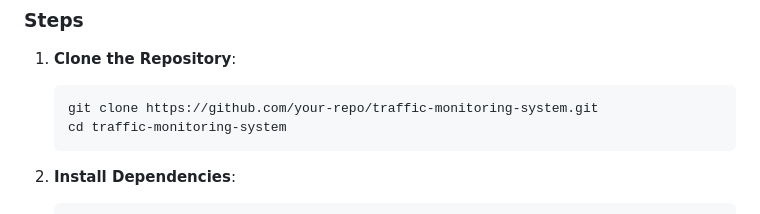
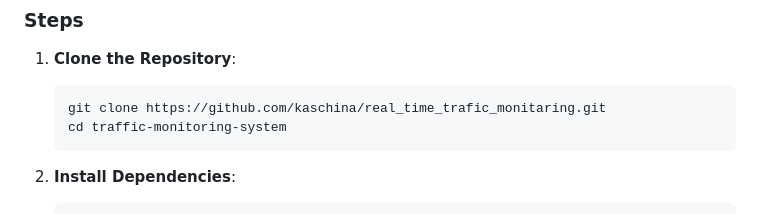
Before and after one commit to kas-china/real_time_trafic_monitaring, a Markdown page: README.md, the part around the change. Rendered like a GitHub page.

````diff
--- a/README.md
+++ b/README.md
@@ -85,7 +85,7 @@ The system supports a maximum file size of 100MB, adjustable based on hardware c
 ### Steps
 1. **Clone the Repository**:
    ```bash
-   git clone https://github.com/your-repo/traffic-monitoring-system.git
+   git clone https://github.com/kaschina/real_time_trafic_monitaring.git
    cd traffic-monitoring-system
    ```
 
````
